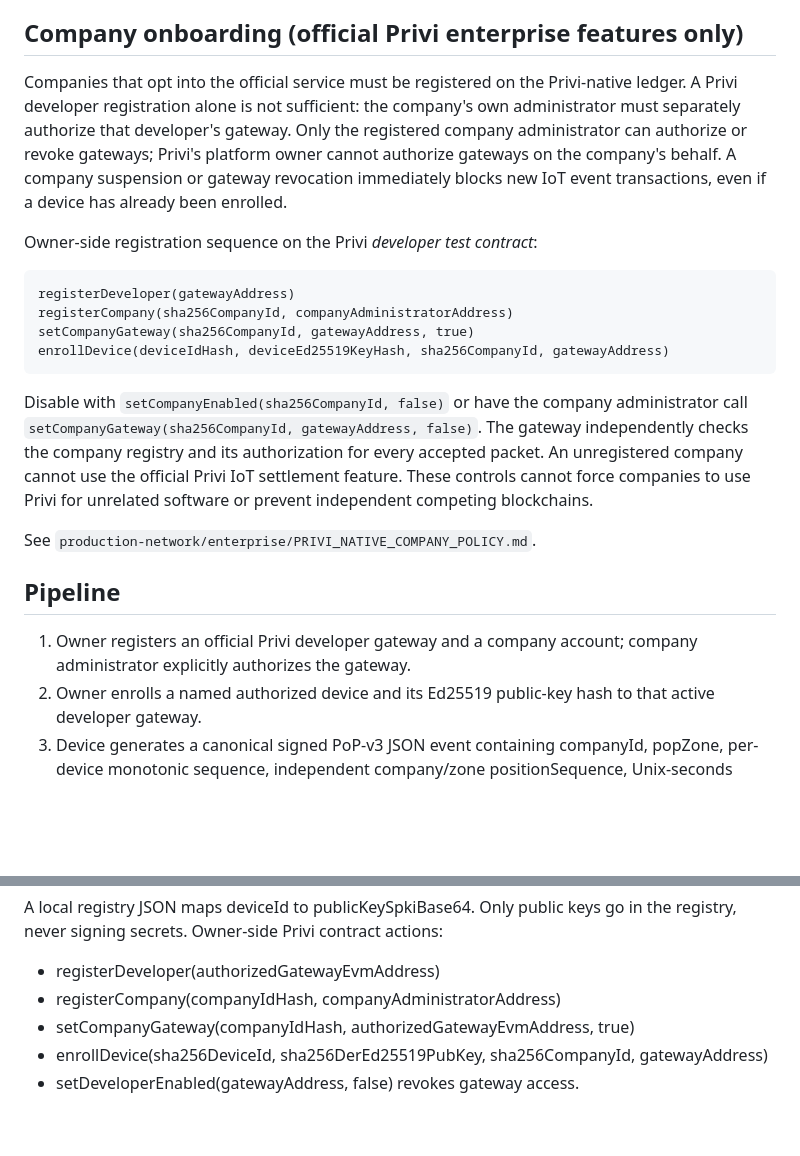
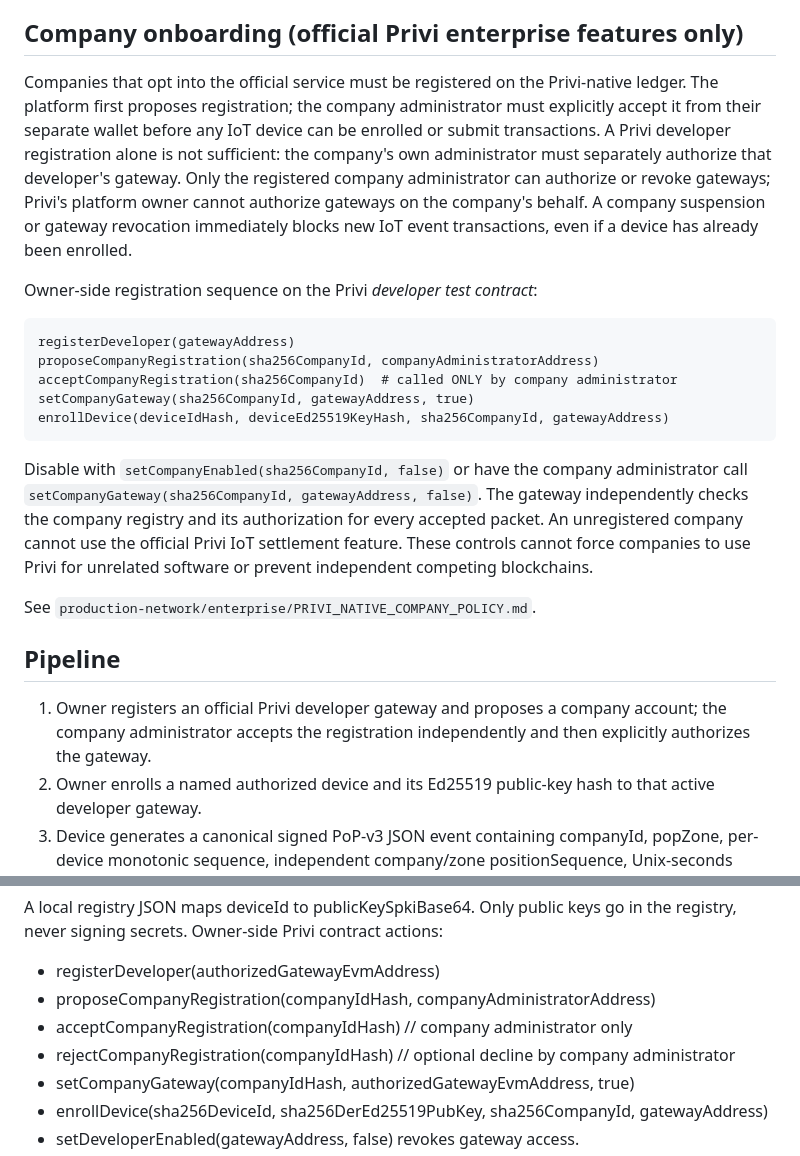
Before and after one commit to canoydario847-cloud/Privi-Network, a Markdown page: production-network/iot/README.md, 2 parts joined by grey strips. Drawn GitHub-style; blank space fills up the shorter version.

Commit message:
docs(enterprise): require independent company acceptance of Privi onboarding

```diff
--- a/production-network/iot/README.md
+++ b/production-network/iot/README.md
@@ -35,7 +35,9 @@ No PRVI payment or bridge is required merely to register during testing.
 ## Company onboarding (official Privi enterprise features only)
 
 Companies that opt into the official service must be registered on the
-Privi-native ledger. A Privi developer registration alone is not sufficient:
+Privi-native ledger. The platform first proposes registration; the company
+administrator must explicitly accept it from their separate wallet before
+any IoT device can be enrolled or submit transactions. A Privi developer registration alone is not sufficient:
 the company's own administrator must separately authorize that developer's
 gateway. Only the registered company administrator can authorize or revoke gateways;
 Privi's platform owner cannot authorize gateways on the company's behalf.
@@ -45,7 +47,8 @@ IoT event transactions, even if a device has already been enrolled.
 Owner-side registration sequence on the Privi *developer test contract*:
 
     registerDeveloper(gatewayAddress)
-    registerCompany(sha256CompanyId, companyAdministratorAddress)
+    proposeCompanyRegistration(sha256CompanyId, companyAdministratorAddress)
+    acceptCompanyRegistration(sha256CompanyId)  # called ONLY by company administrator
     setCompanyGateway(sha256CompanyId, gatewayAddress, true)
     enrollDevice(deviceIdHash, deviceEd25519KeyHash, sha256CompanyId, gatewayAddress)
 
@@ -60,8 +63,9 @@ See `production-network/enterprise/PRIVI_NATIVE_COMPANY_POLICY.md`.
 
 ## Pipeline
 
-1. Owner registers an official Privi developer gateway and a company account;
-   company administrator explicitly authorizes the gateway.
+1. Owner registers an official Privi developer gateway and proposes a company
+   account; the company administrator accepts the registration independently
+   and then explicitly authorizes the gateway.
 2. Owner enrolls a named authorized device and its Ed25519 public-key hash
    to that active developer gateway.
 3. Device generates a canonical signed PoP-v3 JSON event containing companyId,
@@ -108,7 +112,9 @@ replayed positions. Device IDs should be pseudonyms.
 A local registry JSON maps deviceId to publicKeySpkiBase64. Only public keys
 go in the registry, never signing secrets. Owner-side Privi contract actions:
 - registerDeveloper(authorizedGatewayEvmAddress)
-- registerCompany(companyIdHash, companyAdministratorAddress)
+- proposeCompanyRegistration(companyIdHash, companyAdministratorAddress)
+- acceptCompanyRegistration(companyIdHash)  // company administrator only
+- rejectCompanyRegistration(companyIdHash)  // optional decline by company administrator
 - setCompanyGateway(companyIdHash, authorizedGatewayEvmAddress, true)
 - enrollDevice(sha256DeviceId, sha256DerEd25519PubKey,
   sha256CompanyId, gatewayAddress)
```
